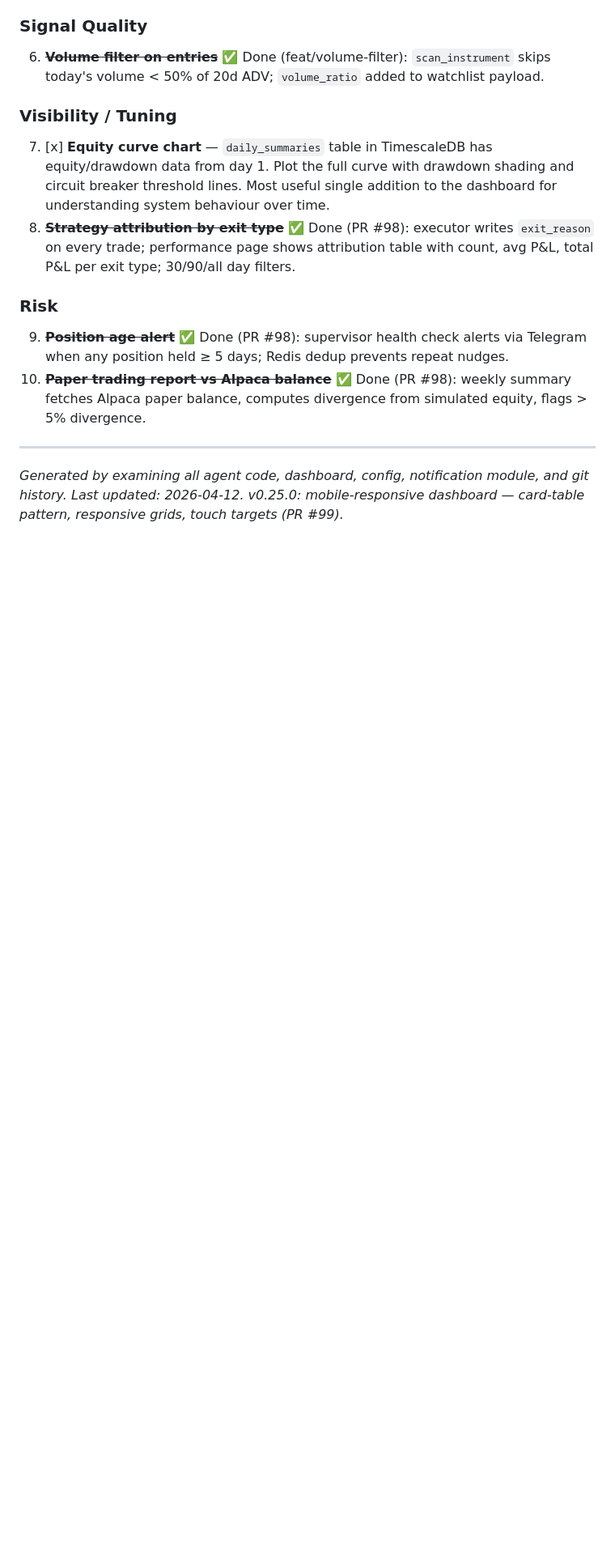
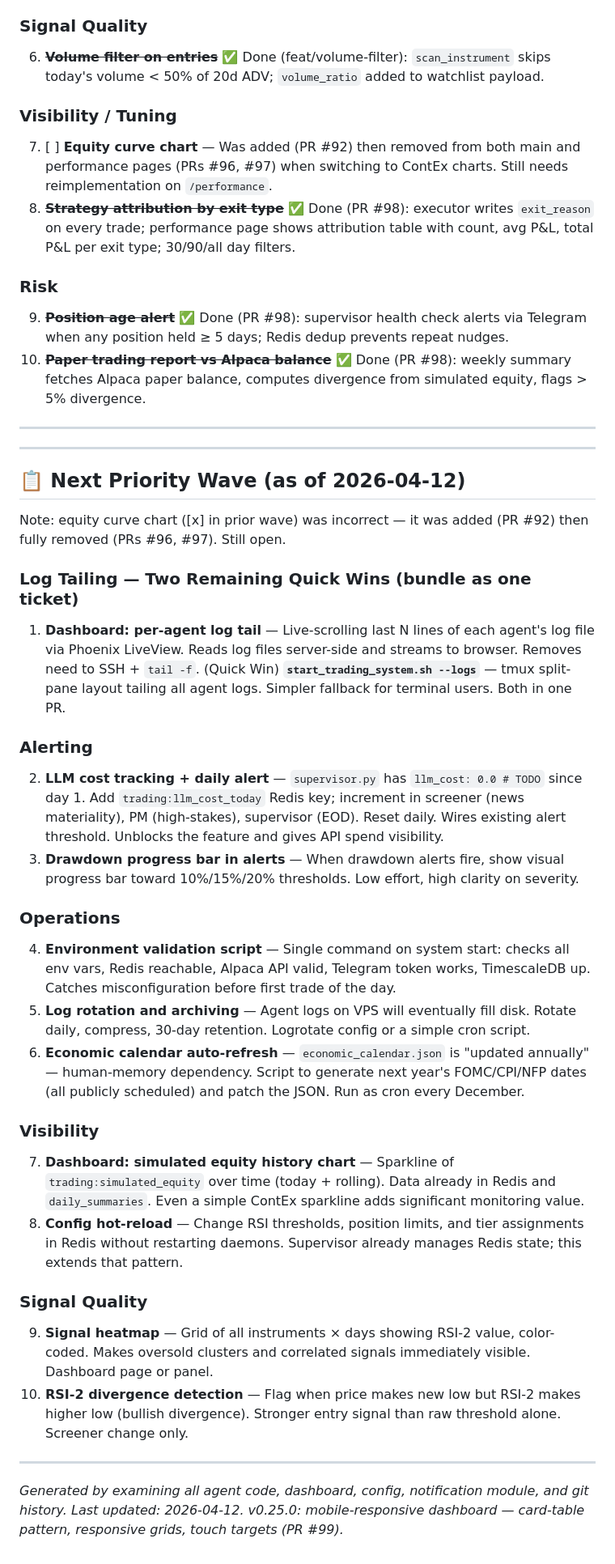
Before and after one commit to texastoasters/trading-system, a Markdown page: docs/FEATURE_WISHLIST.md, the part around the change. Shown at 81% size. Rendered like a GitHub page; blank space fills up the shorter version.

Commit message:
docs: log tailing + log rotation design spec (2026-04-12)
Covers dashboard /logs page (GenServer+PubSub, 3 tabs, per-source toggles),
start_trading_system.sh --logs flag, docker log redirectors, logrotate config.
Also fixes equity curve chart [x] status in 2026-04-11 priority wave.

Co-Authored-By: Claude Sonnet 4.6 <noreply@anthropic.com>

```diff
--- a/docs/FEATURE_WISHLIST.md
+++ b/docs/FEATURE_WISHLIST.md
@@ -172,7 +172,7 @@ Ranked by impact on the running system. LLM-dependent items excluded — system
 6. ~~**Volume filter on entries**~~ ✅ Done (feat/volume-filter): `scan_instrument` skips today's volume < 50% of 20d ADV; `volume_ratio` added to watchlist payload.
 
 ### Visibility / Tuning
-7. [x] **Equity curve chart** — `daily_summaries` table in TimescaleDB has equity/drawdown data from day 1. Plot the full curve with drawdown shading and circuit breaker threshold lines. Most useful single addition to the dashboard for understanding system behaviour over time.
+7. [ ] **Equity curve chart** — Was added (PR #92) then removed from both main and performance pages (PRs #96, #97) when switching to ContEx charts. Still needs reimplementation on `/performance`.
 8. ~~**Strategy attribution by exit type**~~ ✅ Done (PR #98): executor writes `exit_reason` on every trade; performance page shows attribution table with count, avg P&L, total P&L per exit type; 30/90/all day filters.
 
 ### Risk
@@ -181,5 +181,34 @@ Ranked by impact on the running system. LLM-dependent items excluded — system
 
 ---
 
+---
+
+## 📋 Next Priority Wave (as of 2026-04-12)
+
+Note: equity curve chart ([x] in prior wave) was incorrect — it was added (PR #92) then fully removed (PRs #96, #97). Still open.
+
+### Log Tailing — Two Remaining Quick Wins (bundle as one ticket)
+1. **Dashboard: per-agent log tail** — Live-scrolling last N lines of each agent's log file via Phoenix LiveView. Reads log files server-side and streams to browser. Removes need to SSH + `tail -f`. (Quick Win)
+   **`start_trading_system.sh --logs`** — tmux split-pane layout tailing all agent logs. Simpler fallback for terminal users. Both in one PR.
+
+### Alerting
+2. **LLM cost tracking + daily alert** — `supervisor.py` has `llm_cost: 0.0 # TODO` since day 1. Add `trading:llm_cost_today` Redis key; increment in screener (news materiality), PM (high-stakes), supervisor (EOD). Reset daily. Wires existing alert threshold. Unblocks the feature and gives API spend visibility.
+3. **Drawdown progress bar in alerts** — When drawdown alerts fire, show visual progress bar toward 10%/15%/20% thresholds. Low effort, high clarity on severity.
+
+### Operations
+4. **Environment validation script** — Single command on system start: checks all env vars, Redis reachable, Alpaca API valid, Telegram token works, TimescaleDB up. Catches misconfiguration before first trade of the day.
+5. **Log rotation and archiving** — Agent logs on VPS will eventually fill disk. Rotate daily, compress, 30-day retention. Logrotate config or a simple cron script.
+6. **Economic calendar auto-refresh** — `economic_calendar.json` is "updated annually" — human-memory dependency. Script to generate next year's FOMC/CPI/NFP dates (all publicly scheduled) and patch the JSON. Run as cron every December.
+
+### Visibility
+7. **Dashboard: simulated equity history chart** — Sparkline of `trading:simulated_equity` over time (today + rolling). Data already in Redis and `daily_summaries`. Even a simple ContEx sparkline adds significant monitoring value.
+8. **Config hot-reload** — Change RSI thresholds, position limits, and tier assignments in Redis without restarting daemons. Supervisor already manages Redis state; this extends that pattern.
+
+### Signal Quality
+9. **Signal heatmap** — Grid of all instruments × days showing RSI-2 value, color-coded. Makes oversold clusters and correlated signals immediately visible. Dashboard page or panel.
+10. **RSI-2 divergence detection** — Flag when price makes new low but RSI-2 makes higher low (bullish divergence). Stronger entry signal than raw threshold alone. Screener change only.
+
+---
+
 *Generated by examining all agent code, dashboard, config, notification module, and git history.*
 *Last updated: 2026-04-12. v0.25.0: mobile-responsive dashboard — card-table pattern, responsive grids, touch targets (PR #99).*
```
Also changed, not shown: 1 other file.
